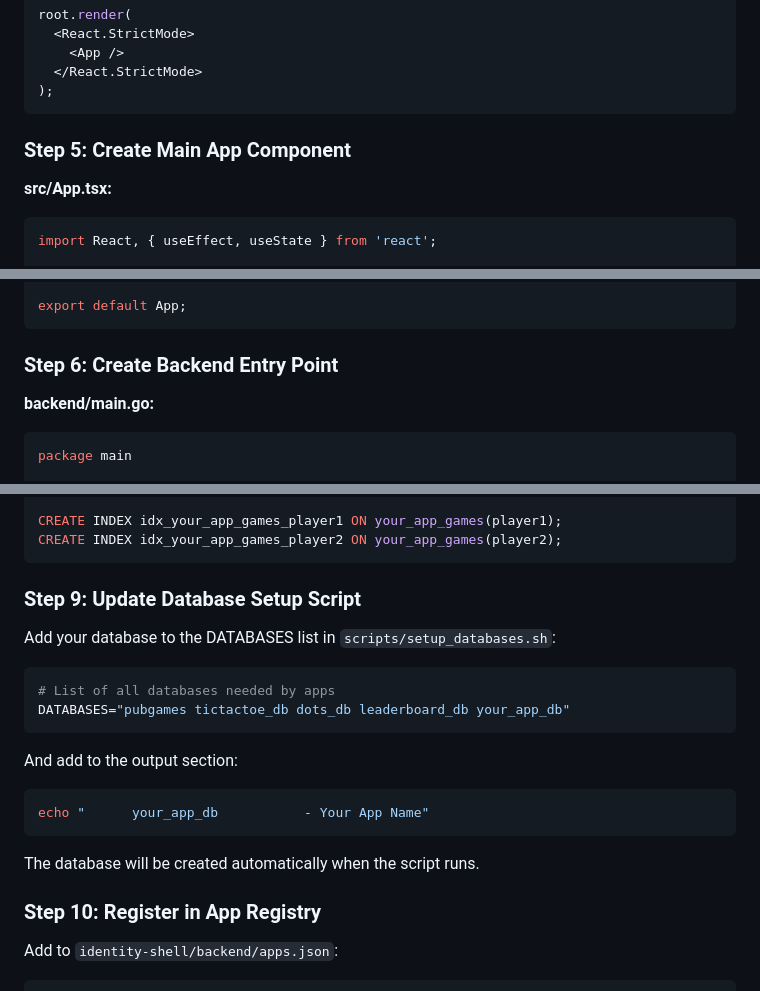
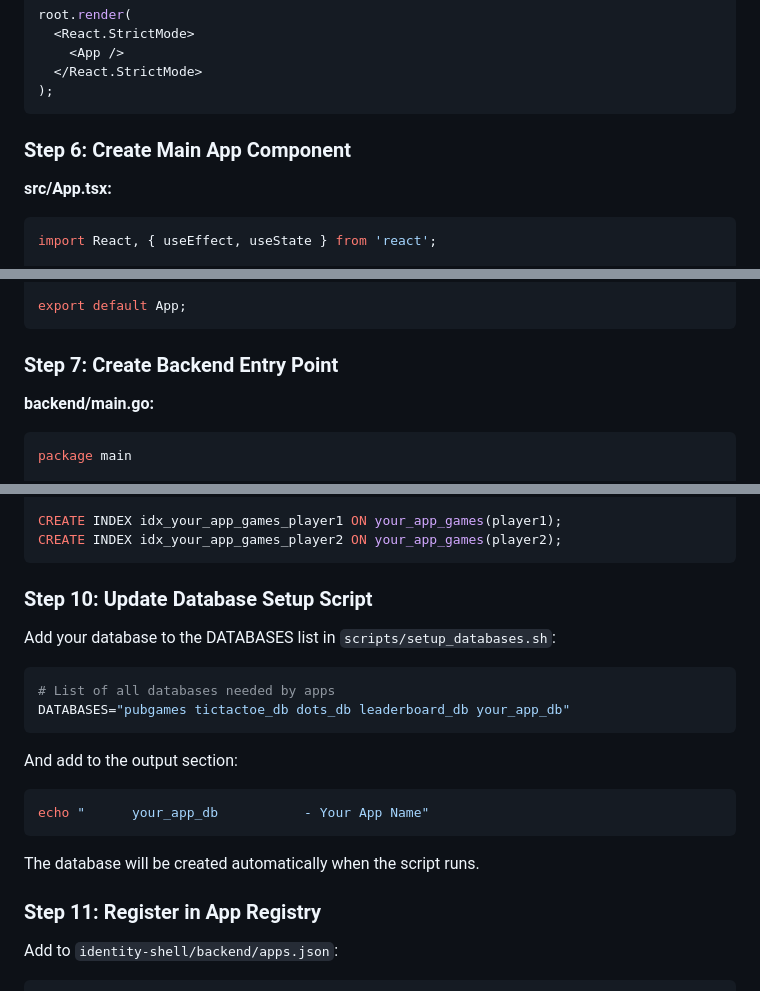
Before and after one commit to achgithub/pub-games-v3, a Markdown page: docs/NEW-APP-GUIDE.md, 3 parts joined by grey strips. Drawn GitHub-style.

````diff
--- a/docs/NEW-APP-GUIDE.md
+++ b/docs/NEW-APP-GUIDE.md
@@ -94,7 +114,7 @@ root.render(
 );
 ```
 
-### Step 5: Create Main App Component
+### Step 6: Create Main App Component
 
 **src/App.tsx:**
 
@@ -146,7 +166,7 @@ const styles = {
 export default App;
 ```
 
-### Step 6: Create Backend Entry Point
+### Step 7: Create Backend Entry Point
 
 **backend/main.go:**
 
@@ -260,7 +280,7 @@ CREATE INDEX idx_your_app_games_player1 ON your_app_games(player1);
 CREATE INDEX idx_your_app_games_player2 ON your_app_games(player2);
 ```
 
-### Step 9: Update Database Setup Script
+### Step 10: Update Database Setup Script
 
 Add your database to the DATABASES list in `scripts/setup_databases.sh`:
 
@@ -277,7 +297,7 @@ echo "      your_app_db           - Your App Name"
 
 The database will be created automatically when the script runs.
 
-### Step 10: Register in App Registry
+### Step 11: Register in App Registry
 
 Add to `identity-shell/backend/apps.json`:
 
````
Also changed, not shown: other parts of docs/NEW-APP-GUIDE.md (+50 -7 lines), .claude/SESSION-STATE.md (+22 -11 lines).
